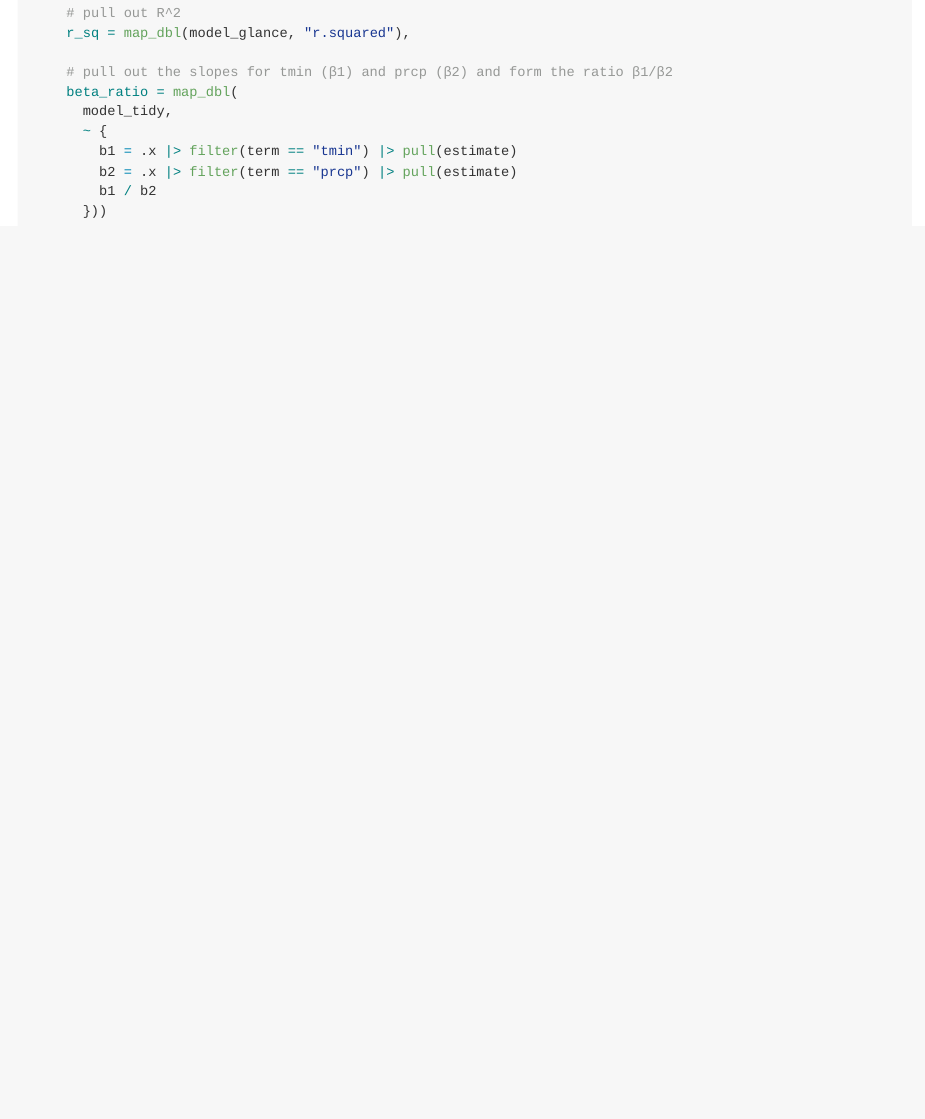
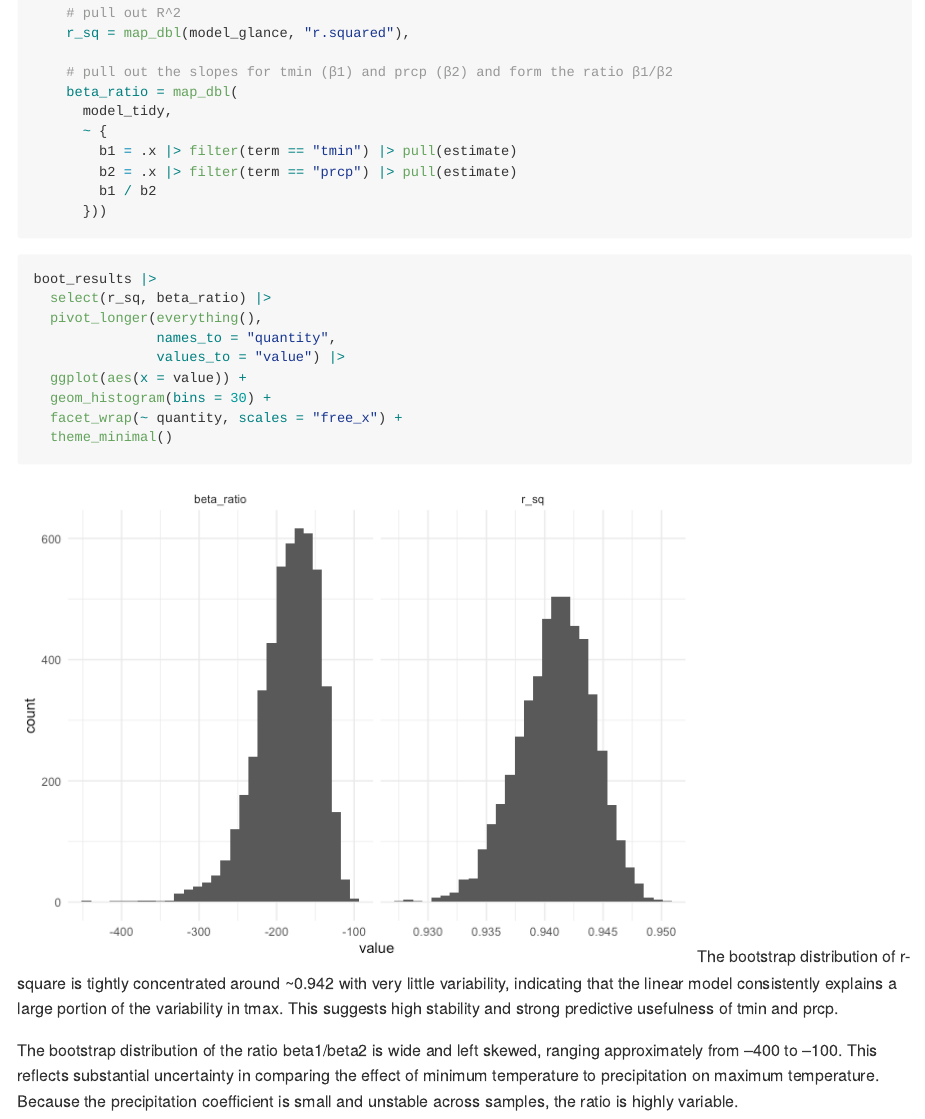
Before and after one commit to vickyyyangg/p8105_hw6_vy2196, an R Markdown document (hw6_vy2196.Rmd): the page in a window 1100 px wide, from 4230 px down. The pictures show the output file hw6_vy2196.md that the author committed with the source, drawn offline in the style of GitHub.

Commit message:
bootstrap distribution after 5000 samples

````diff
--- a/hw6_vy2196.Rmd
+++ b/hw6_vy2196.Rmd
@@ -137,3 +137,19 @@ boot_results =
         b1 / b2
       }))
 ```
+
+```{r}
+boot_results |>
+  select(r_sq, beta_ratio) |>
+  pivot_longer(everything(),
+               names_to = "quantity",
+               values_to = "value") |>
+  ggplot(aes(x = value)) +
+  geom_histogram(bins = 30) +
+  facet_wrap(~ quantity, scales = "free_x") +
+  theme_minimal()
+```
+The bootstrap distribution of r-square is tightly concentrated around ~0.942 with very little variability, indicating that the linear model consistently explains a large portion of the variability in tmax. This suggests high stability and strong predictive usefulness of tmin and prcp.
+
+
+The bootstrap distribution of the ratio beta1/beta2 is wide and left skewed, ranging approximately from –400 to –100. This reflects substantial uncertainty in comparing the effect of minimum temperature to precipitation on maximum temperature. Because the precipitation coefficient is small and unstable across samples, the ratio is highly variable.
````
Also changed, not shown: hw6_vy2196.md, hw6_vy2196_files/figure-gfm/unnamed-chunk-8-1.png (added).
